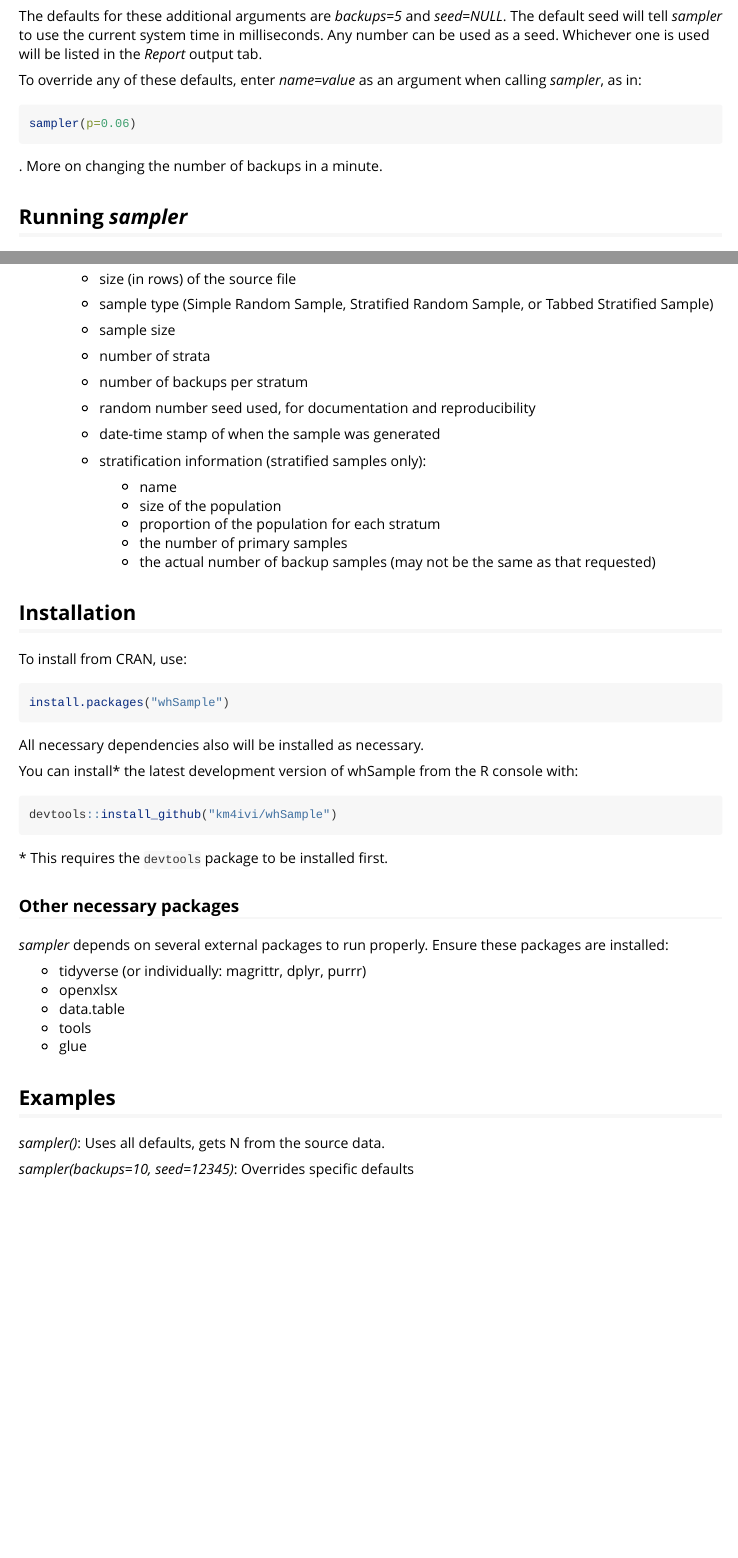
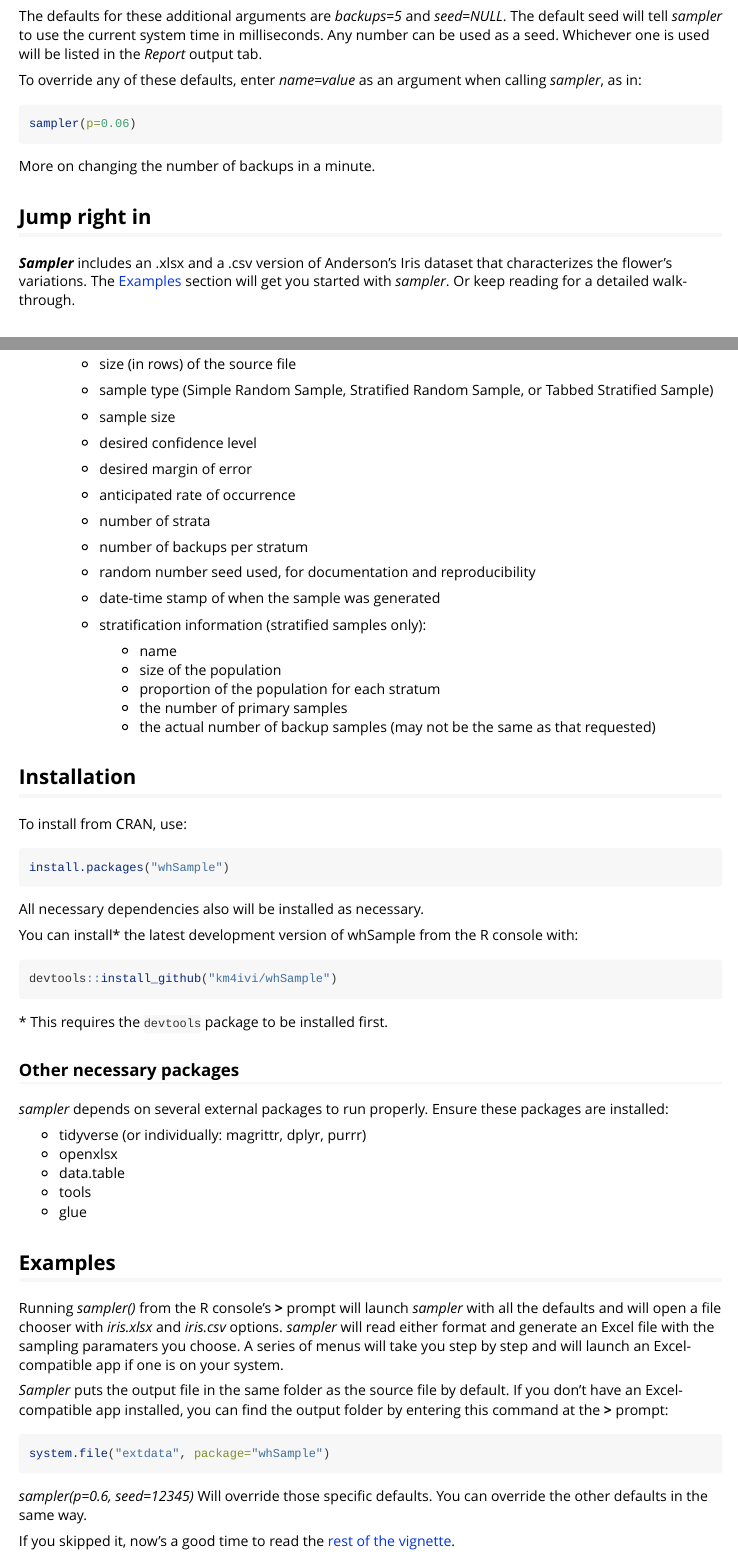
Before and after one commit to km4ivi/whSample, an R Markdown document (vignettes/Using_sampler.Rmd): the page in a window 1100 px wide, from 410 px down, and a second part further down, joined at a grey line. Rendered offline with R 4.5, knitr and Pandoc, with nearby package versions.

````diff
--- a/R/sampler.R
+++ b/R/sampler.R
@@ -44,7 +43,9 @@
   ifelse(!is.numeric(seed), rns <- as.integer(Sys.time()), rns <- seed)
   set.seed(rns)
 
-  # choose the source file
+  # choose the source
+  oldwd <- getwd()
+  setwd(system.file("extdata", package="whSample"))
   dataName <- file.choose()
 
   # save the path to it so we can write to the same place
--- a/vignettes/Using_sampler.Rmd
+++ b/vignettes/Using_sampler.Rmd
@@ -42,6 +42,8 @@
 sampler(p=0.06)
 ```
 
-. More on changing the number of backups in a minute.
+More on changing the number of backups in a minute.
 
-## Running ***sampler***
+## Jump right in
+
+***Sampler*** includes an .xlsx and a .csv version of Anderson's Iris dataset that characterizes the flower's variations. The [Examples](#jump_in) section will get you started with *sampler*. Or keep reading for a detailed walk-through.
@@ -98,6 +103,9 @@
     - size (in rows) of the source file
     - sample type (Simple Random Sample, Stratified Random Sample, or Tabbed Stratified Sample)
     - sample size
+    - desired confidence level
+    - desired margin of error
+    - anticipated rate of occurrence
     - number of strata
     - number of backups per stratum
     - random number seed used, for documentation and reproducibility
@@ -137,8 +145,16 @@
 - tools
 - glue
 
-## Examples
+## Examples {#jump_in}
 
-*sampler()*: Uses all defaults, gets N from the source data.
+Running *sampler()* from the R console's **>** prompt will launch *sampler* with all the defaults and will open a file chooser with *iris.xlsx* and *iris.csv* options. *sampler* will read either format and generate an Excel file with the sampling paramaters you choose. A series of menus will take you step by step and will launch an Excel-compatible app if one is on your system.
 
-*sampler(backups=10, seed=12345)*: Overrides specific defaults
+*Sampler* puts the output file in the same folder as the source file by default. If you don't have an Excel-compatible app installed, you can find the output folder by entering this command at the **>** prompt:
+
+```{r eval=FALSE}
+system.file("extdata", package="whSample")
+```
+
+*sampler(p=0.6, seed=12345)* Will override those specific defaults. You can override the other defaults in the same way.
+
+If you skipped it, now's a good time to read the [rest of the vignette](#running).
````
Also changed, not shown: R/sampler.R (8 more changed lines), vignettes/Using_sampler.Rmd (3 more changed lines), 4 other files.
